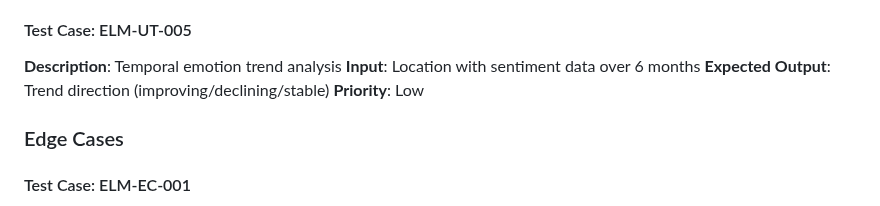
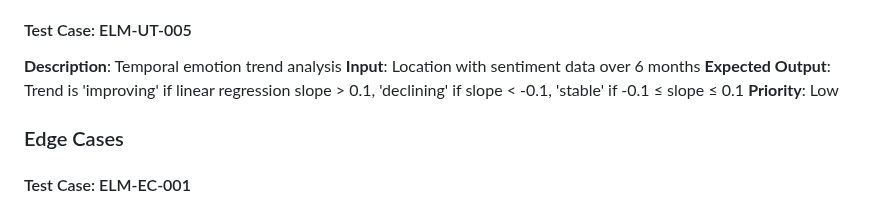
Before and after one commit to KathiraveluLab/DREAMS, a Markdown page: docs/TEST_PLAN.md, the part around the change. Rendered like a GitHub page.

Commit message:
docs: Define quantitative criteria for temporal trend analysis

```diff
--- a/docs/TEST_PLAN.md
+++ b/docs/TEST_PLAN.md
@@ -191,7 +191,7 @@ Comprehensive testing strategy for the location-proximity analysis module, cover
 #### Test Case: ELM-UT-005
 **Description**: Temporal emotion trend analysis
 **Input**: Location with sentiment data over 6 months
-**Expected Output**: Trend direction (improving/declining/stable)
+**Expected Output**: Trend is 'improving' if linear regression slope > 0.1, 'declining' if slope < -0.1, 'stable' if -0.1 ≤ slope ≤ 0.1
 **Priority**: Low
 
 ### Edge Cases
```
